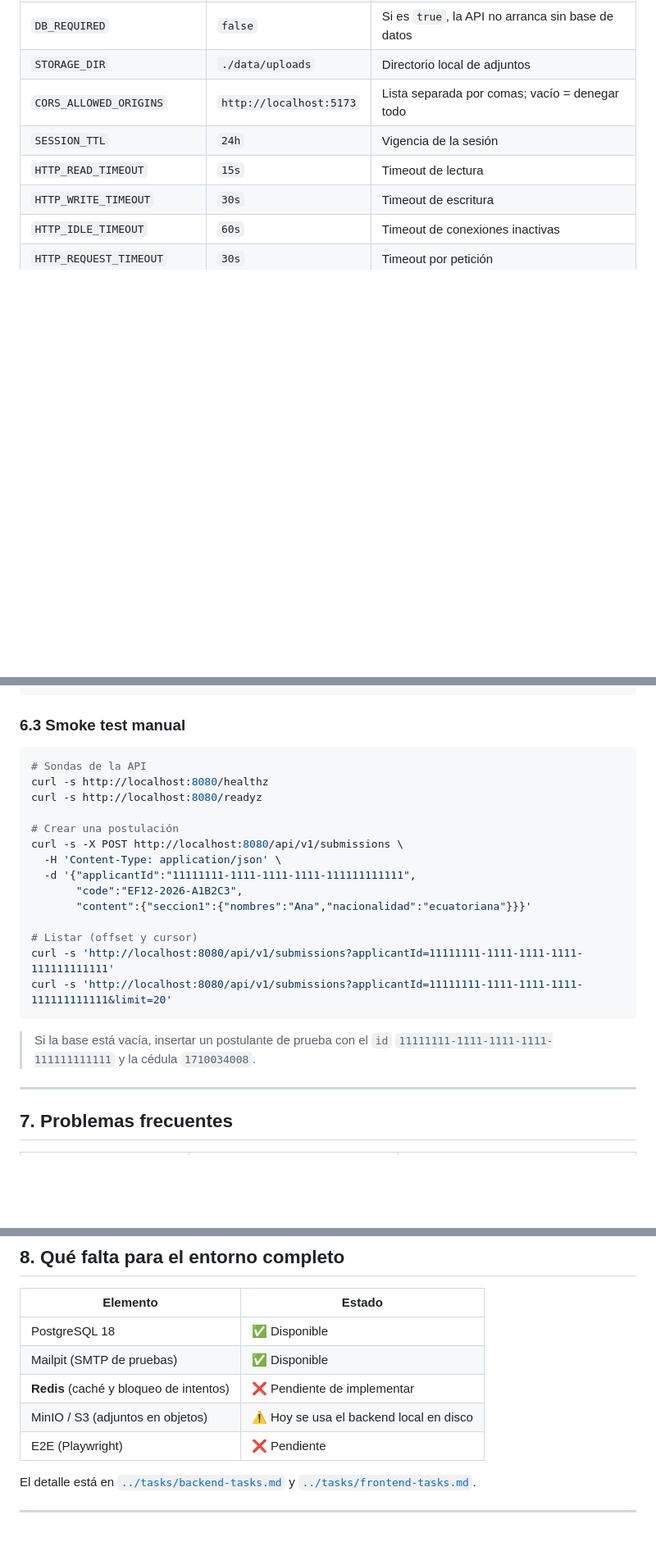
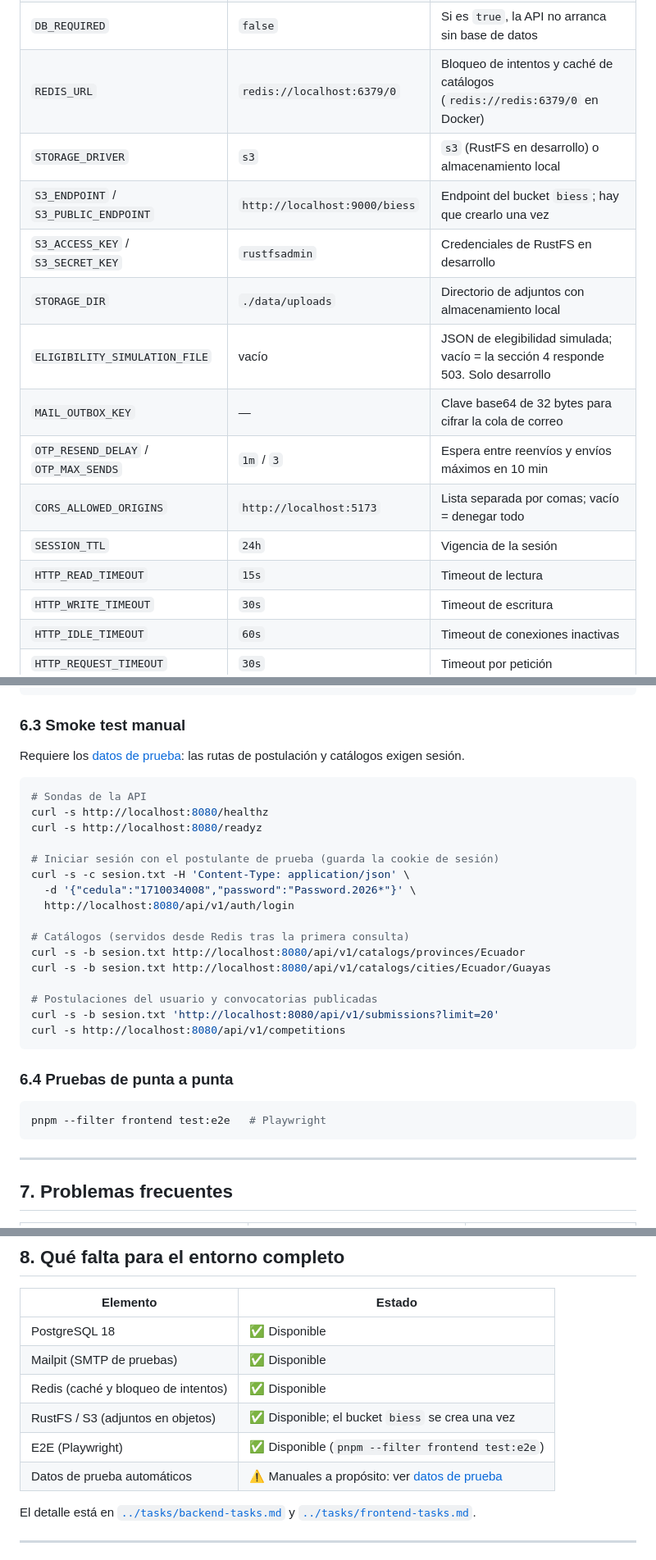
Before and after one commit to yan2005dris-afk/Framework-Examen, a Markdown page: docs/deployment/LOCAL_DEPLOYMENT.md, 3 parts joined by grey strips. Shown at 82% size. Drawn GitHub-style; blank space fills up the shorter version.

Commit message:
docs: actualizar la guía de despliegue local
La guía marcaba Redis como pendiente, mencionaba MinIO y la falta de
pruebas E2E, y su prueba rápida creaba postulaciones sin sesión, algo
que el API ya no permite.

Lista Redis y RustFS como disponibles, agrega el paso de cargar los
datos de prueba, documenta las variables de Redis, S3, elegibilidad,
cola de correo y OTP, rehace la prueba rápida con inicio de sesión,
añade las pruebas E2E con Playwright y suma a problemas frecuentes los
casos encontrados al probar: login 401, recepción no disponible,
bucket faltante, elegibilidad, puerto 5432 y semilla de convocatoria
repetida.

````diff
--- a/docs/deployment/LOCAL_DEPLOYMENT.md
+++ b/docs/deployment/LOCAL_DEPLOYMENT.md
@@ -229,7 +237,14 @@ cp apps/backend/.env.example apps/backend/.env
 | `APP_URL` | `http://localhost:5173` | URL pública del frontend (enlaces de correo) |
 | `DATABASE_URL` | — | Cadena de conexión a PostgreSQL |
 | `DB_REQUIRED` | `false` | Si es `true`, la API no arranca sin base de datos |
-| `STORAGE_DIR` | `./data/uploads` | Directorio local de adjuntos |
+| `REDIS_URL` | `redis://localhost:6379/0` | Bloqueo de intentos y caché de catálogos (`redis://redis:6379/0` en Docker) |
+| `STORAGE_DRIVER` | `s3` | `s3` (RustFS en desarrollo) o almacenamiento local |
+| `S3_ENDPOINT` / `S3_PUBLIC_ENDPOINT` | `http://localhost:9000/biess` | Endpoint del bucket `biess`; hay que crearlo una vez |
+| `S3_ACCESS_KEY` / `S3_SECRET_KEY` | `rustfsadmin` | Credenciales de RustFS en desarrollo |
+| `STORAGE_DIR` | `./data/uploads` | Directorio de adjuntos con almacenamiento local |
+| `ELIGIBILITY_SIMULATION_FILE` | vacío | JSON de elegibilidad simulada; vacío = la sección 4 responde 503. Solo desarrollo |
+| `MAIL_OUTBOX_KEY` | — | Clave base64 de 32 bytes para cifrar la cola de correo |
+| `OTP_RESEND_DELAY` / `OTP_MAX_SENDS` | `1m` / `3` | Espera entre reenvíos y envíos máximos en 10 min |
 | `CORS_ALLOWED_ORIGINS` | `http://localhost:5173` | Lista separada por comas; vacío = denegar todo |
 | `SESSION_TTL` | `24h` | Vigencia de la sesión |
 | `HTTP_READ_TIMEOUT` | `15s` | Timeout de lectura |
@@ -283,25 +298,33 @@ pnpm build
 
 ### 6.3 Smoke test manual
 
+Requiere los [datos de prueba](../../README.md#datos-de-prueba-solo-desarrollo):
+las rutas de postulación y catálogos exigen sesión.
+
 ```bash
 # Sondas de la API
 curl -s http://localhost:8080/healthz
 curl -s http://localhost:8080/readyz
 
-# Crear una postulación
-curl -s -X POST http://localhost:8080/api/v1/submissions \
-  -H 'Content-Type: application/json' \
-  -d '{"applicantId":"11111111-1111-1111-1111-111111111111",
-       "code":"EF12-2026-A1B2C3",
-       "content":{"seccion1":{"nombres":"Ana","nacionalidad":"ecuatoriana"}}}'
+# Iniciar sesión con el postulante de prueba (guarda la cookie de sesión)
+curl -s -c sesion.txt -H 'Content-Type: application/json' \
+  -d '{"cedula":"1710034008","password":"Password.2026*"}' \
+  http://localhost:8080/api/v1/auth/login
 
-# Listar (offset y cursor)
-curl -s 'http://localhost:8080/api/v1/submissions?applicantId=11111111-1111-1111-1111-111111111111'
-curl -s 'http://localhost:8080/api/v1/submissions?applicantId=11111111-1111-1111-1111-111111111111&limit=20'
+# Catálogos (servidos desde Redis tras la primera consulta)
+curl -s -b sesion.txt http://localhost:8080/api/v1/catalogs/provinces/Ecuador
+curl -s -b sesion.txt http://localhost:8080/api/v1/catalogs/cities/Ecuador/Guayas
+
+# Postulaciones del usuario y convocatorias publicadas
+curl -s -b sesion.txt 'http://localhost:8080/api/v1/submissions?limit=20'
+curl -s http://localhost:8080/api/v1/competitions
 ```
 
-> Si la base está vacía, insertar un postulante de prueba con el `id`
-> `11111111-1111-1111-1111-111111111111` y la cédula `1710034008`.
+### 6.4 Pruebas de punta a punta
+
+```bash
+pnpm --filter frontend test:e2e   # Playwright
+```
 
 ---
 
@@ -339,9 +368,10 @@ docker compose down -v       # borra también los datos (DESTRUCTIVO)
 |---|---|
 | PostgreSQL 18 | ✅ Disponible |
 | Mailpit (SMTP de pruebas) | ✅ Disponible |
-| **Redis** (caché y bloqueo de intentos) | ❌ Pendiente de implementar |
-| MinIO / S3 (adjuntos en objetos) | ⚠️ Hoy se usa el backend local en disco |
-| E2E (Playwright) | ❌ Pendiente |
+| Redis (caché y bloqueo de intentos) | ✅ Disponible |
+| RustFS / S3 (adjuntos en objetos) | ✅ Disponible; el bucket `biess` se crea una vez |
+| E2E (Playwright) | ✅ Disponible (`pnpm --filter frontend test:e2e`) |
+| Datos de prueba automáticos | ⚠️ Manuales a propósito: ver [datos de prueba](../../README.md#datos-de-prueba-solo-desarrollo) |
 
 El detalle está en [`../tasks/backend-tasks.md`](../tasks/backend-tasks.md) y
 [`../tasks/frontend-tasks.md`](../tasks/frontend-tasks.md).
````
Also changed, not shown: other parts of docs/deployment/LOCAL_DEPLOYMENT.md (+21 -7 lines).
